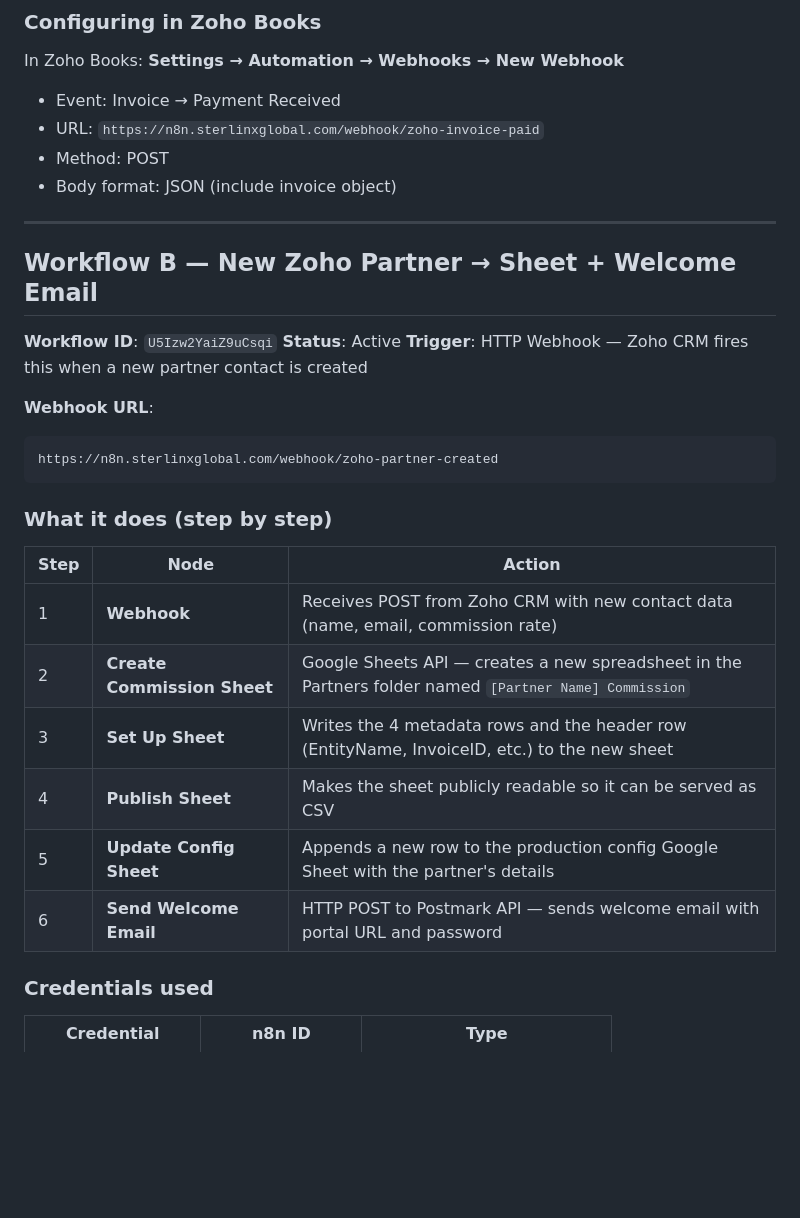
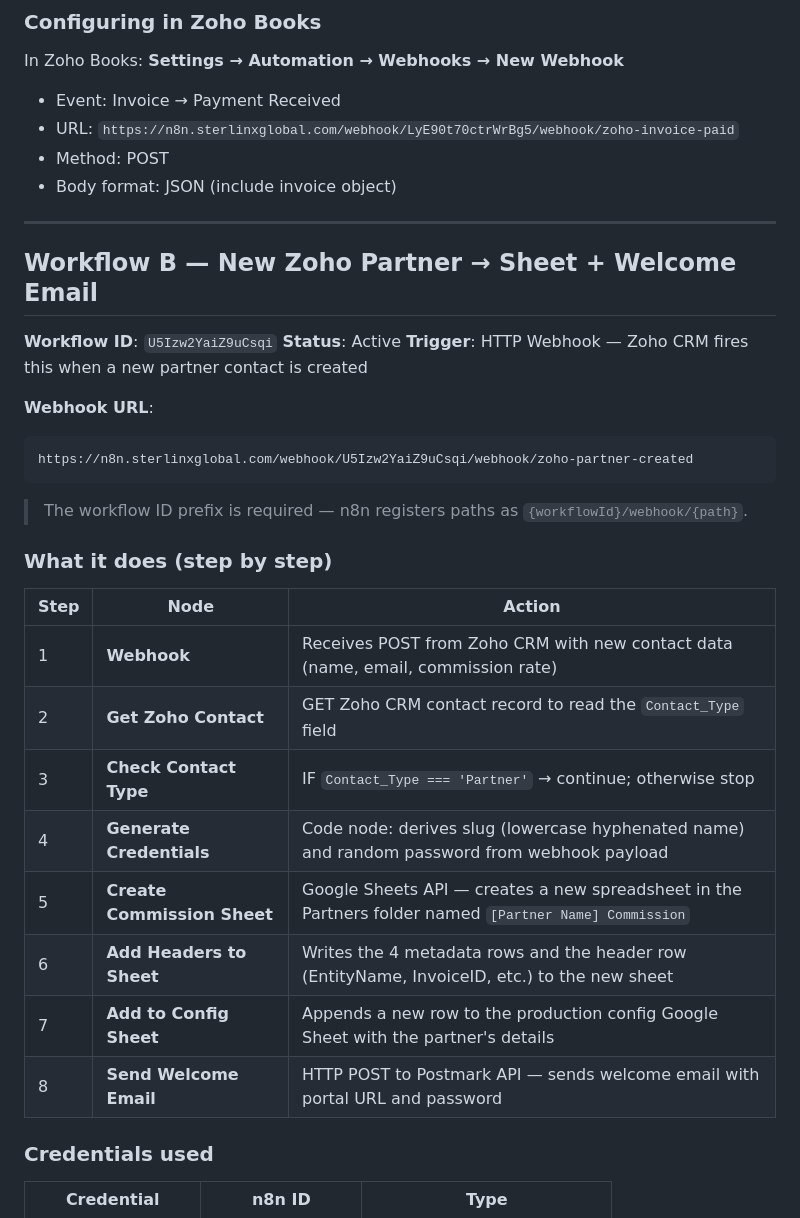
Before and after one commit to ariful-commits/sterlinx-partners, a Markdown page: n8n-workflows/README.md, the part around one of its changes. Drawn GitHub-style; blank space fills up the shorter version.

````diff
--- a/n8n-workflows/README.md
+++ b/n8n-workflows/README.md
@@ -41,7 +45,7 @@ https://n8n.sterlinxglobal.com/webhook/zoho-invoice-paid
 
 In Zoho Books: **Settings → Automation → Webhooks → New Webhook**
 - Event: Invoice → Payment Received
-- URL: `https://n8n.sterlinxglobal.com/webhook/zoho-invoice-paid`
+- URL: `https://n8n.sterlinxglobal.com/webhook/LyE90t70ctrWrBg5/webhook/zoho-invoice-paid`
 - Method: POST
 - Body format: JSON (include invoice object)
 
@@ -55,19 +59,22 @@ In Zoho Books: **Settings → Automation → Webhooks → New Webhook**
 
 **Webhook URL**:
 ```
-https://n8n.sterlinxglobal.com/webhook/zoho-partner-created
+https://n8n.sterlinxglobal.com/webhook/U5Izw2YaiZ9uCsqi/webhook/zoho-partner-created
 ```
+> The workflow ID prefix is required — n8n registers paths as `{workflowId}/webhook/{path}`.
 
 ### What it does (step by step)
 
 | Step | Node | Action |
 |------|------|--------|
 | 1 | **Webhook** | Receives POST from Zoho CRM with new contact data (name, email, commission rate) |
-| 2 | **Create Commission Sheet** | Google Sheets API — creates a new spreadsheet in the Partners folder named `[Partner Name] Commission` |
-| 3 | **Set Up Sheet** | Writes the 4 metadata rows and the header row (EntityName, InvoiceID, etc.) to the new sheet |
-| 4 | **Publish Sheet** | Makes the sheet publicly readable so it can be served as CSV |
-| 5 | **Update Config Sheet** | Appends a new row to the production config Google Sheet with the partner's details |
-| 6 | **Send Welcome Email** | HTTP POST to Postmark API — sends welcome email with portal URL and password |
+| 2 | **Get Zoho Contact** | GET Zoho CRM contact record to read the `Contact_Type` field |
+| 3 | **Check Contact Type** | IF `Contact_Type === 'Partner'` → continue; otherwise stop |
+| 4 | **Generate Credentials** | Code node: derives slug (lowercase hyphenated name) and random password from webhook payload |
+| 5 | **Create Commission Sheet** | Google Sheets API — creates a new spreadsheet in the Partners folder named `[Partner Name] Commission` |
+| 6 | **Add Headers to Sheet** | Writes the 4 metadata rows and the header row (EntityName, InvoiceID, etc.) to the new sheet |
+| 7 | **Add to Config Sheet** | Appends a new row to the production config Google Sheet with the partner's details |
+| 8 | **Send Welcome Email** | HTTP POST to Postmark API — sends welcome email with portal URL and password |
 
 ### Credentials used
 
````
Also changed, not shown: other parts of n8n-workflows/README.md (+13 -9 lines), RUNBOOK.md (+4 -2 lines).
